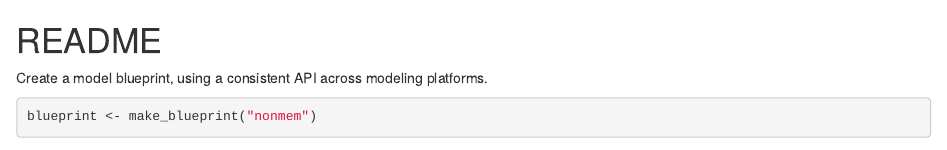
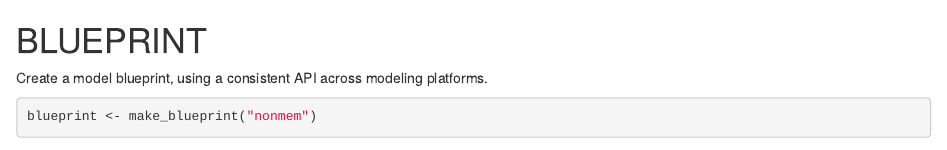
Before and after one commit to dpastoor/blueprint, an R Markdown document (README.Rmd): the page in a window 1100 px wide, from its top. Rendered offline with R 4.5, knitr and Pandoc, with nearby package versions; some code elsewhere in the file could not run offline; badge pictures from the web are left out; common packages that the code uses without loading them are loaded.

```diff
--- a/README.Rmd
+++ b/README.Rmd
@@ -4,7 +4,7 @@
 
 [![Coverage status](https://codecov.io/gh/dpastoor/blueprint/branch/master/graph/badge.svg)](https://codecov.io/github/dpastoor/blueprint?branch=master)
 
-README
+BLUEPRINT
 =======
 
 Create a model blueprint, using a consistent API across modeling platforms.
```
